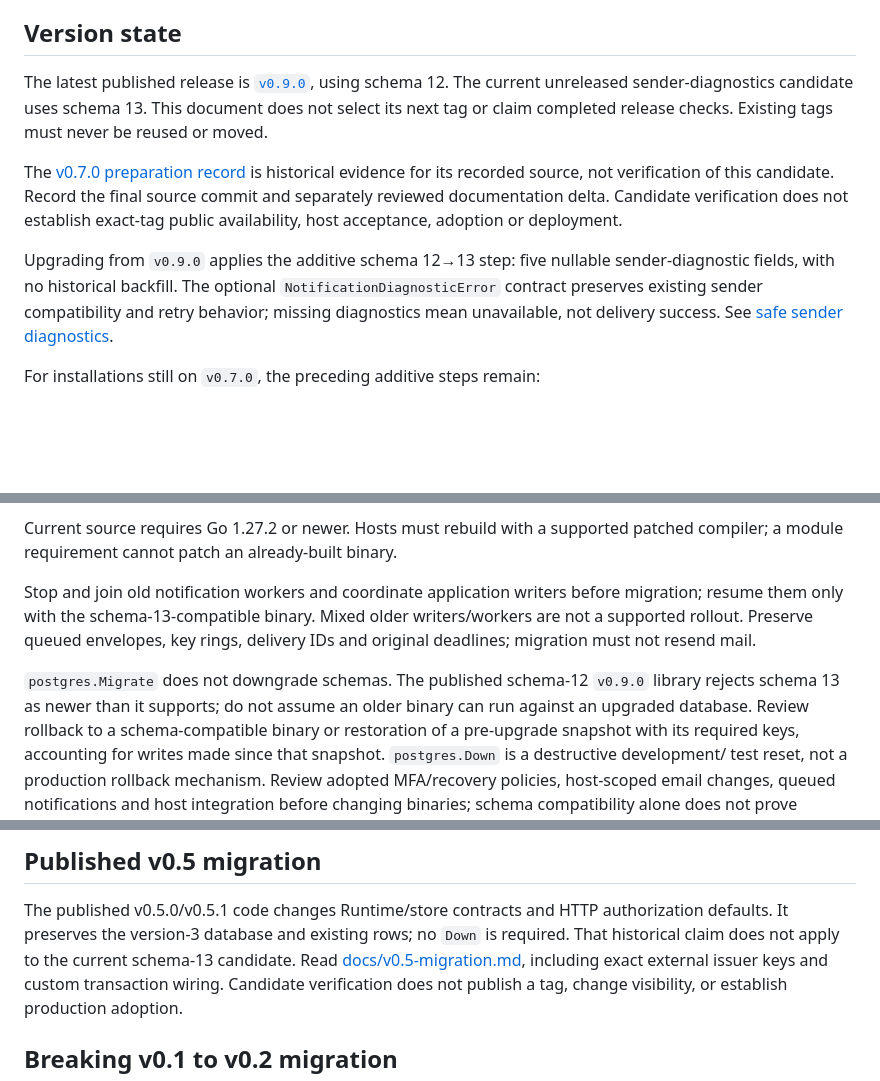
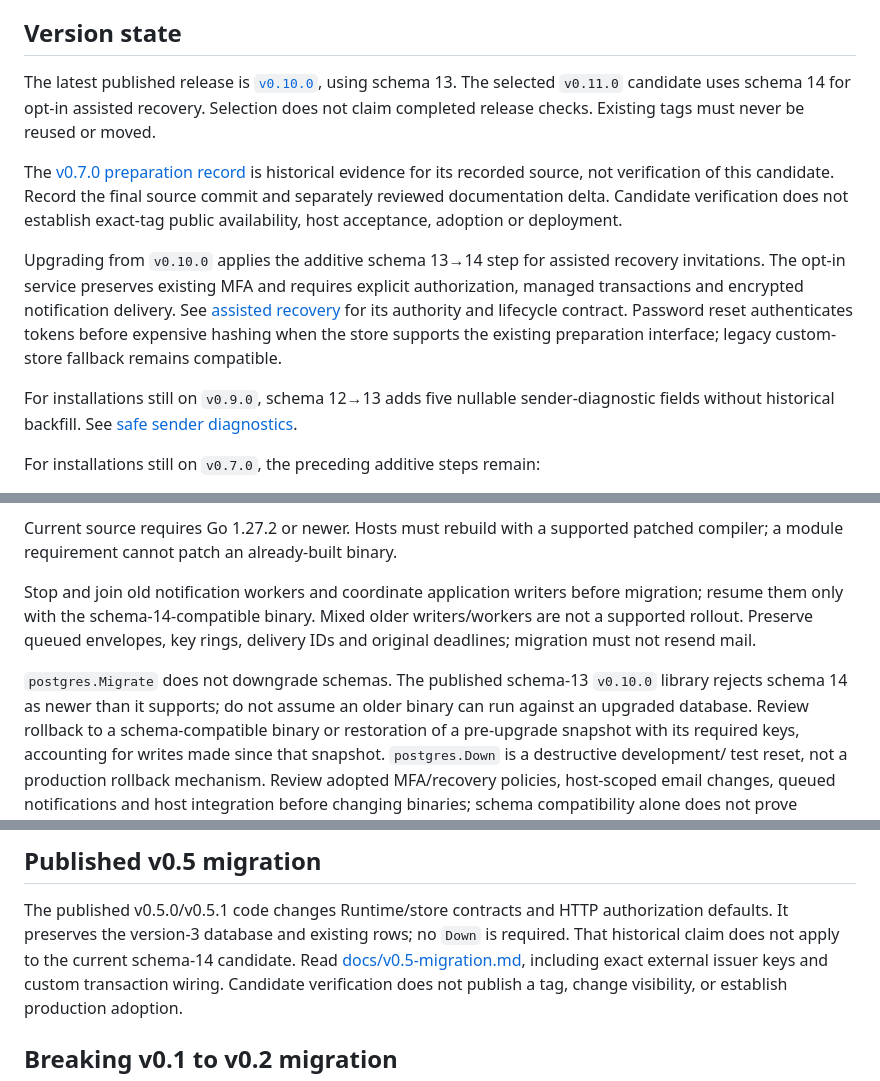
Before and after one commit to assurrussa/goauth, a Markdown page: RELEASING.md, 3 parts joined by grey strips. GitHub-like rendering; blank space fills up the shorter version.

Commit message:
docs: align v0.11.0 release baseline and schema guidance

```diff
--- a/RELEASING.md
+++ b/RELEASING.md
@@ -6,10 +6,10 @@ acceptance criteria and sequence of the first public release.
 
 ## Version state
 
-The latest published release is [`v0.9.0`](https://github.com/assurrussa/goauth/releases/tag/v0.9.0),
-using schema 12. The current unreleased sender-diagnostics candidate uses schema 13. This document does not
-select its next tag or claim completed release checks. Existing tags must never
-be reused or moved.
+The latest published release is [`v0.10.0`](https://github.com/assurrussa/goauth/releases/tag/v0.10.0),
+using schema 13. The selected `v0.11.0` candidate uses schema 14 for opt-in
+assisted recovery. Selection does not claim completed release checks. Existing
+tags must never be reused or moved.
 
 The [v0.7.0 preparation record](docs/v0.7-release-preparation.md) is historical
 evidence for its recorded source, not verification of this candidate. Record the
@@ -17,11 +17,17 @@ final source commit and separately reviewed documentation delta. Candidate
 verification does not establish exact-tag public availability, host acceptance,
 adoption or deployment.
 
-Upgrading from `v0.9.0` applies the additive schema 12→13 step: five nullable
-sender-diagnostic fields, with no historical backfill. The optional
-`NotificationDiagnosticError` contract preserves existing sender compatibility
-and retry behavior; missing diagnostics mean unavailable, not delivery success.
-See [safe sender diagnostics](docs/notification-delivery.md#safe-sender-diagnostics-schema-13).
+Upgrading from `v0.10.0` applies the additive schema 13→14 step for assisted
+recovery invitations. The opt-in service preserves existing MFA and requires
+explicit authorization, managed transactions and encrypted notification delivery.
+See [assisted recovery](docs/assisted-recovery.md) for its authority and lifecycle
+contract. Password reset authenticates tokens before expensive hashing when the
+store supports the existing preparation interface; legacy custom-store fallback
+remains compatible.
+
+For installations still on `v0.9.0`, schema 12→13 adds five nullable sender-diagnostic
+fields without historical backfill. See
+[safe sender diagnostics](docs/notification-delivery.md#safe-sender-diagnostics-schema-13).
 
 For installations still on `v0.7.0`, the preceding additive steps remain:
 
@@ -58,12 +64,12 @@ Current source requires Go 1.27.2 or newer. Hosts must rebuild with a supported
 patched compiler; a module requirement cannot patch an already-built binary.
 
 Stop and join old notification workers and coordinate application writers before
-migration; resume them only with the schema-13-compatible binary. Mixed older
+migration; resume them only with the schema-14-compatible binary. Mixed older
 writers/workers are not a supported rollout. Preserve queued envelopes, key
 rings, delivery IDs and original deadlines; migration must not resend mail.
 
-`postgres.Migrate` does not downgrade schemas. The published schema-12 `v0.9.0` library
-rejects schema 13 as newer than it supports; do not assume an older binary can
+`postgres.Migrate` does not downgrade schemas. The published schema-13 `v0.10.0` library
+rejects schema 14 as newer than it supports; do not assume an older binary can
 run against an upgraded database. Review rollback to a schema-compatible binary
 or restoration of a pre-upgrade snapshot with its required keys, accounting for
 writes made since that snapshot. `postgres.Down` is a destructive development/
@@ -90,7 +96,7 @@ its own explicit scope, review and verification.
 
 The published v0.5.0/v0.5.1 code changes Runtime/store contracts and HTTP authorization defaults.
 It preserves the version-3 database and existing rows; no `Down` is required.
-That historical claim does not apply to the current schema-13 candidate.
+That historical claim does not apply to the current schema-14 candidate.
 Read [docs/v0.5-migration.md](docs/v0.5-migration.md), including exact external
 issuer keys and custom transaction wiring. Candidate verification does not
 publish a tag, change visibility, or establish production adoption.
```
Also changed, not shown: other parts of RELEASING.md (+1 -1 lines), AGENTS.md (+2 -2 lines).
